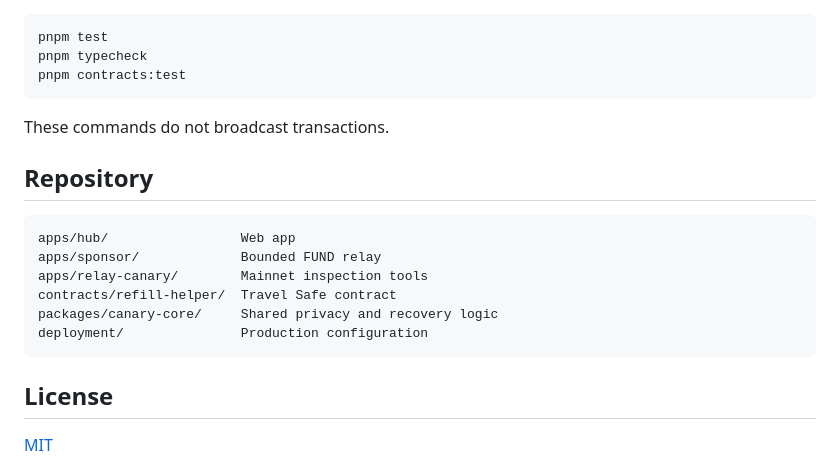
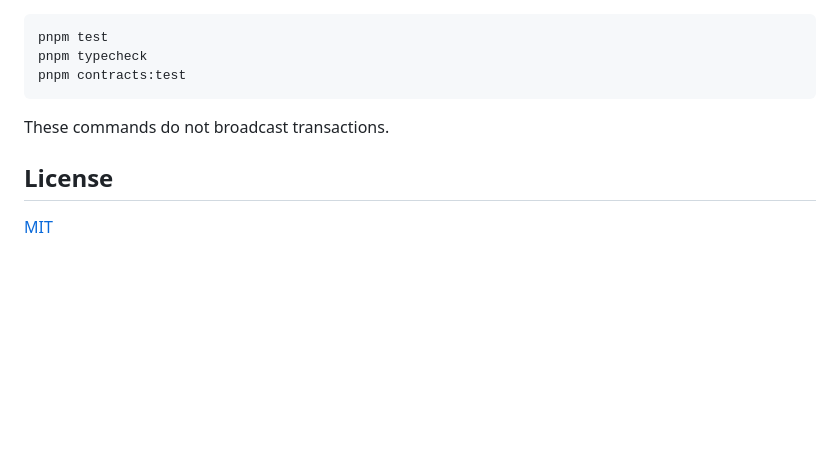
Before and after one commit to Timidan/wrenchless, a Markdown page: README.md, the part around one of its changes. Rendered like a GitHub page; blank space fills up the shorter version.

````diff
--- a/README.md
+++ b/README.md
@@ -88,17 +93,6 @@ pnpm contracts:test
 
 These commands do not broadcast transactions.
 
-## Repository
-
-```text
-apps/hub/                 Web app
-apps/sponsor/             Bounded FUND relay
-apps/relay-canary/        Mainnet inspection tools
-contracts/refill-helper/  Travel Safe contract
-packages/canary-core/     Shared privacy and recovery logic
-deployment/               Production configuration
-```
-
 ## License
 
 [MIT](LICENSE)
````
Also changed, not shown: other parts of README.md (+42 -37 lines).
